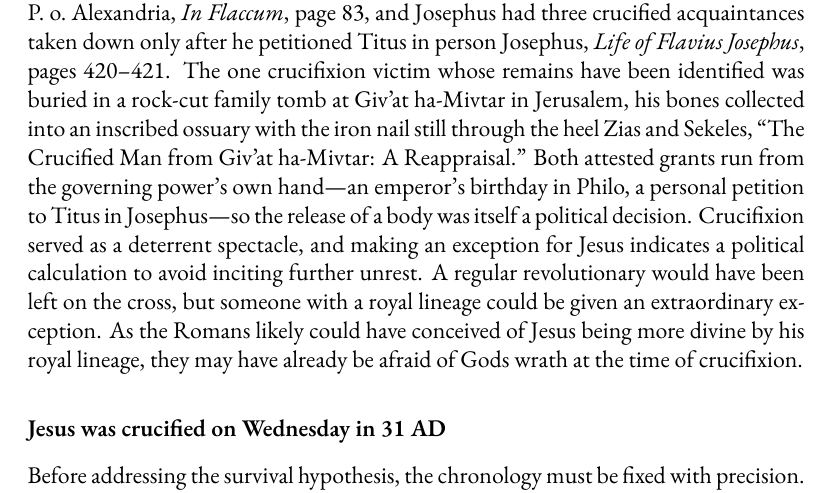
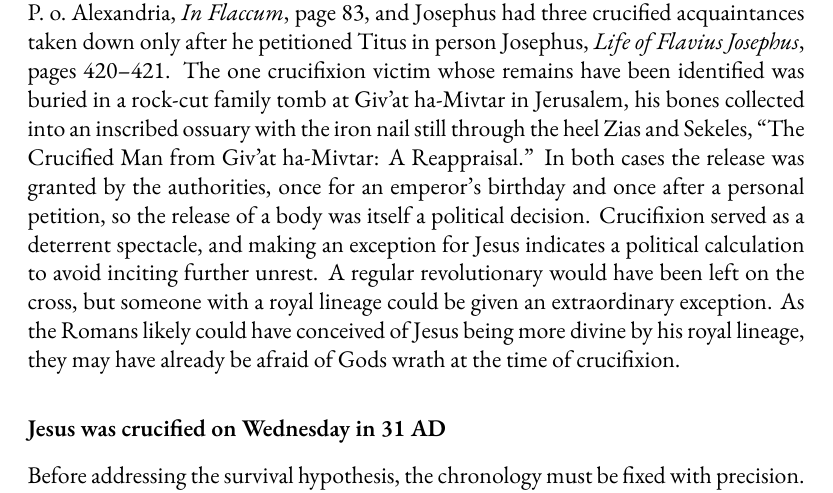
Before and after one commit to mvdatacenter/historical-jesus-son-of-god, a LaTeX thesis (manuscript.tex, which reads chapter2.tex): part of page 72 of 288, cut so that both start at the same text. Compiled offline with XeLaTeX.

Commit message:
fix: state the burial-grant inference in the book's plain style
The operator flagged model-register phrasing across the open PRs. The
carrying sentence now states the same inference in a plain declarative
sentence, with no change to facts or citations.

Co-Authored-By: Claude Fable 5 <noreply@anthropic.com>
Claude-Session: https://claude.ai/code/session_017mFKdvo9gTgfJ56v2e35Sf
Session-Authored-By: Matthew Levi GitHub App (matthew-levi[bot])

```diff
--- a/chapter2.tex
+++ b/chapter2.tex
@@ -1044,7 +1044,7 @@ If Jesus was a regular revolutionary, he would have been left on the cross, but
 If Jesus were a person of lower status, he would have been left on the cross, as is attested in many sources of other crucifixions.
 Release of a crucified body for burial is attested, and where a source records how it happened, it runs through a grant: Philo knows of men taken down before an emperor's birthday and ``given up to their relations, in order to receive the honours of sepulture'' \cite[83]{philo:flaccum}, and Josephus had three crucified acquaintances taken down only after he petitioned Titus in person \cite[420--421]{josephus:life}.
 The one crucifixion victim whose remains have been identified was buried in a rock-cut family tomb at Giv'at ha-Mivtar in Jerusalem, his bones collected into an inscribed ossuary with the iron nail still through the heel \cite{zias:crucified}.
-Both attested grants run from the governing power's own hand---an emperor's birthday in Philo, a personal petition to Titus in Josephus---so the release of a body was itself a political decision.
+In both cases the release was granted by the authorities, once for an emperor's birthday and once after a personal petition, so the release of a body was itself a political decision.
 Crucifixion served as a deterrent spectacle, and making an exception for Jesus indicates a political calculation to avoid inciting further unrest.
 A regular revolutionary would have been left on the cross, but someone with a royal lineage could be given an extraordinary exception.
 As the Romans likely could have conceived of Jesus being more divine by his royal lineage, they may have already be afraid of Gods wrath at the time of crucifixion.
```
